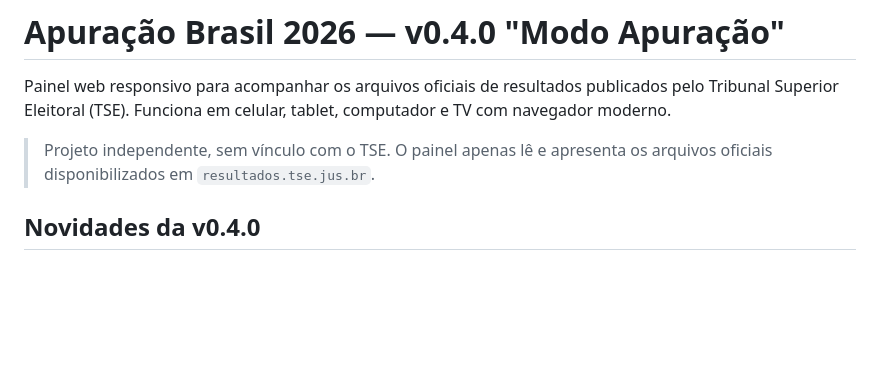
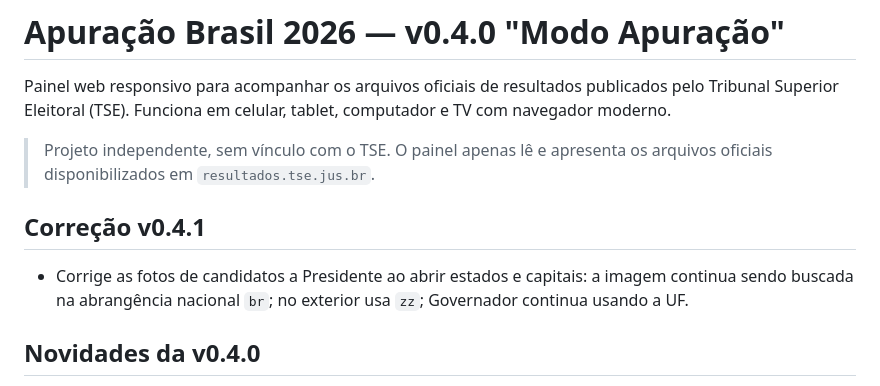
Before and after one commit to lagfix1/apuracao-brasil-2026, a Markdown page: README.md, the part around the change. Rendered like a GitHub page; blank space fills up the shorter version.

Commit message:
Documenta correção de fotos v0.4.1

```diff
--- a/README.md
+++ b/README.md
@@ -3,6 +3,10 @@
 Painel web responsivo para acompanhar os arquivos oficiais de resultados publicados pelo Tribunal Superior Eleitoral (TSE). Funciona em celular, tablet, computador e TV com navegador moderno.
 
 > Projeto independente, sem vínculo com o TSE. O painel apenas lê e apresenta os arquivos oficiais disponibilizados em `resultados.tse.jus.br`.
+
+## Correção v0.4.1
+
+- Corrige as fotos de candidatos a Presidente ao abrir estados e capitais: a imagem continua sendo buscada na abrangência nacional `br`; no exterior usa `zz`; Governador continua usando a UF.
 
 ## Novidades da v0.4.0
 
```
